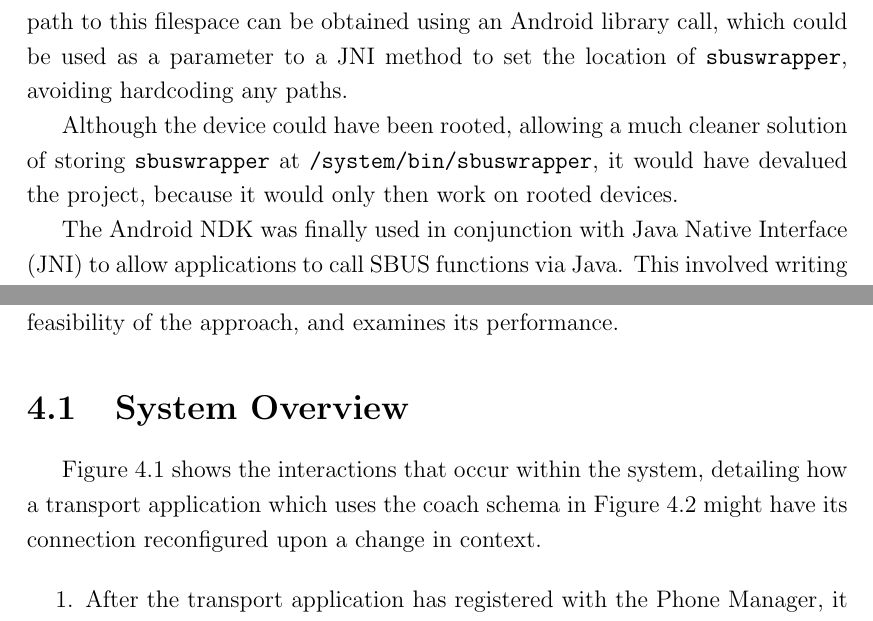
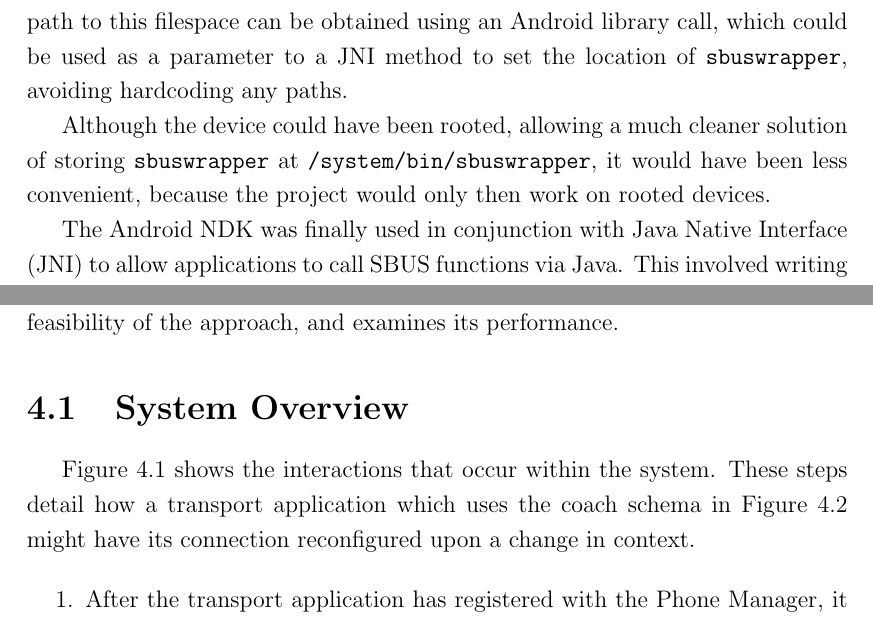
Before and after one commit to tomcsmith1990/sbus-android, a LaTeX thesis (SBUS-Android/diss/diss.tex): two parts of pages 37 and 43 of 67, joined at a grey line, cut so that both start at the same text. Compiled offline with pdfLaTeX.

Commit message:
Diss: couple of small hcanges

```diff
--- a/SBUS-Android/diss/diss.tex
+++ b/SBUS-Android/diss/diss.tex
@@ -19,7 +19,7 @@
 % Automatic Data Stream Configuration in Mobile Environments
 % Automatic Contextual Reconfiguration in Mobile Applications
 
-\newcommand{\wordcount}{11489}
+\newcommand{\wordcount}{11492}
 
 % create extra algorithm commands
 \algnewcommand\algorithmiccontinue{\textbf{continue}}
@@ -1015,7 +1015,7 @@ An additional directory was created and made world writable, where SBUS can writ
 If internal storage was not an issue on the device, each application could store its own copy of {\tt sbuswrapper} in its filespace, and log to its own filespace.
 The path to this filespace can be obtained using an Android library call, which could be used as a parameter to a JNI method to set the location of {\tt sbuswrapper}, avoiding hardcoding any paths.
 
-Although the device could have been rooted, allowing a much cleaner solution of storing {\tt sbuswrapper} at {\tt /system/bin/sbuswrapper}, it would have devalued the project, because it would only then work on rooted devices.
+Although the device could have been rooted, allowing a much cleaner solution of storing {\tt sbuswrapper} at {\tt /system/bin/sbuswrapper}, it would have been less convenient, because the project would only then work on rooted devices.
 
 %TODO: write about closing sockets and all those FIN_WAIT2? Nothing actually changed now, but it was a pain.
 
@@ -1177,7 +1177,8 @@ This chapter demonstrates the feasibility of the approach, and examines its perf
 \label{fig:coach-schema-eval}
 \end{figure}
 
-Figure \ref{fig:system_overview} shows the interactions that occur within the system, detailing how a transport application which uses the coach schema in Figure \ref{fig:coach-schema-eval} might have its connection reconfigured upon a change in context.
+Figure \ref{fig:system_overview} shows the interactions that occur within the system.
+These steps detail how a transport application which uses the coach schema in Figure \ref{fig:coach-schema-eval} might have its connection reconfigured upon a change in context.
 
 \begin{enumerate}
 
```
